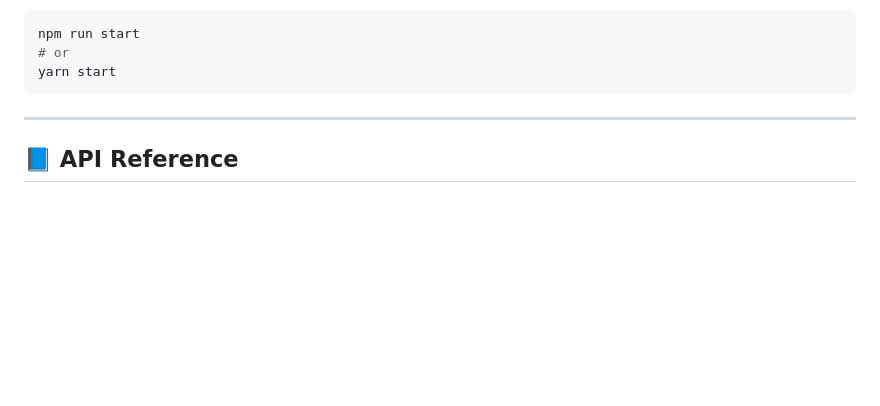
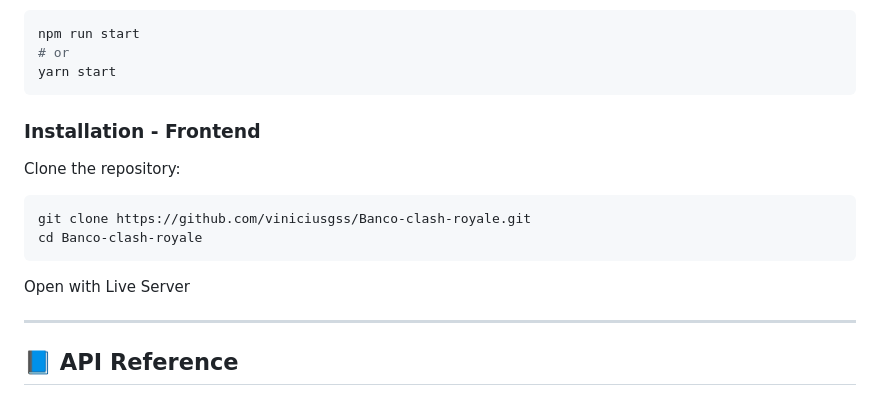
Before and after one commit to viniciusgss/Banco-clash-royale, a Markdown page: README.md, the part around the change printed below. Drawn GitHub-style; blank space fills up the shorter version.

````diff
--- a/README.md
+++ b/README.md
@@ -47,6 +47,17 @@ npm run start
 # or
 yarn start
 ```
+
+### Installation - Frontend
+
+Clone the repository:
+
+```bash
+git clone https://github.com/viniciusgss/Banco-clash-royale.git
+cd Banco-clash-royale
+```
+
+Open with Live Server
 
 ---
 
````
Also changed, not shown: other parts of README.md (+1 -1 lines).
